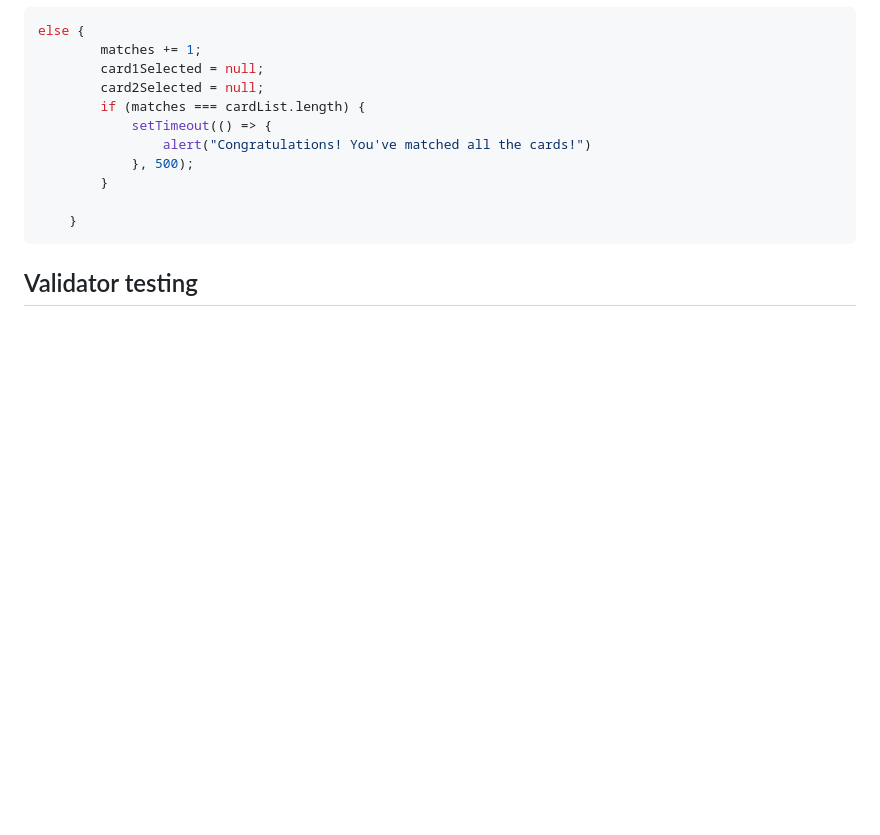
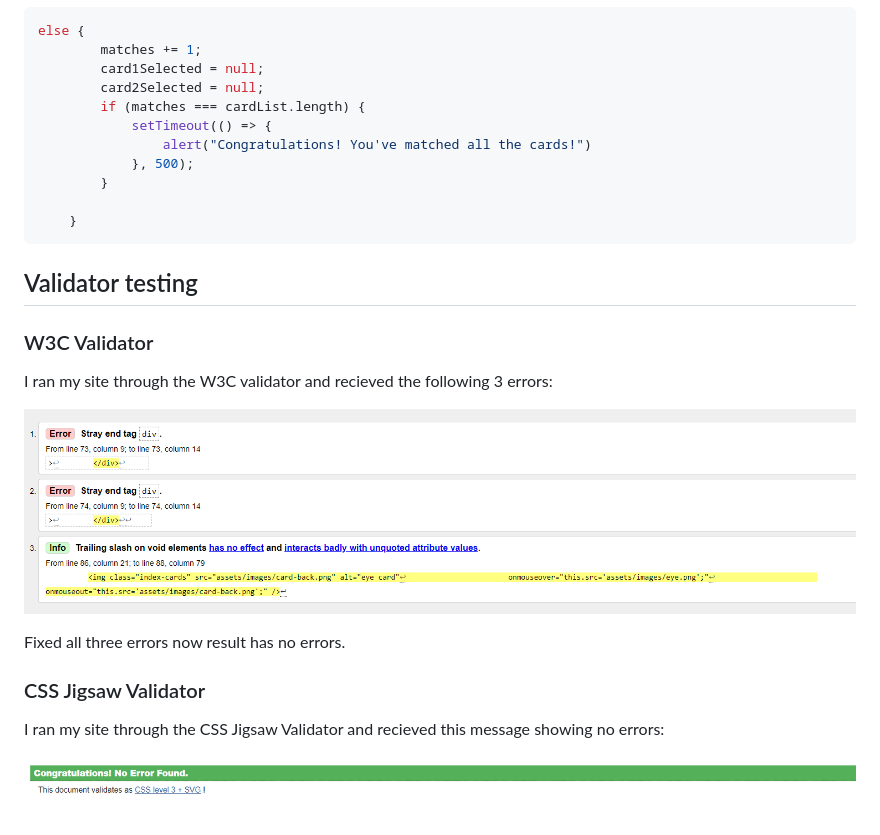
Before and after one commit to SharifElHaloul/Milestone-Project-2, a Markdown page: README.md, the part around the change. Rendered like a GitHub page; pictures changed too: assets/images/CSS-validator.png (added); blank space fills up the shorter version.

````diff
--- a/README.md
+++ b/README.md
@@ -311,3 +311,19 @@ else {
 ```
 
 ## Validator testing
+
+### W3C Validator
+
+I ran my site through the W3C validator and recieved the following 3 errors:
+
+![W3C validator](assets/images/w3c-html.png)
+
+Fixed all three errors now result has no errors.
+
+### CSS Jigsaw Validator
+
+I ran my site through the CSS Jigsaw Validator and recieved this message showing no errors:
+
+![CSS Validator](assets/images/CSS-validator.png)
+
+###
````
Also changed, not shown: 4 other files.
